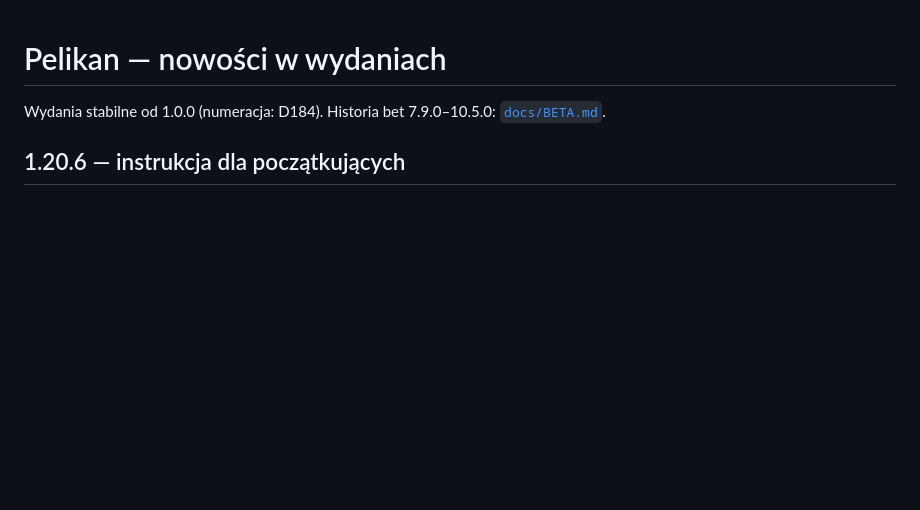
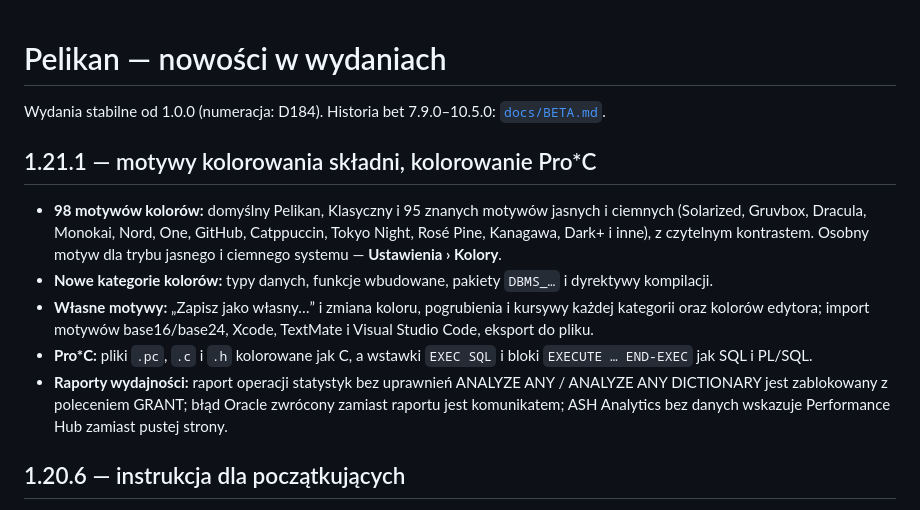
Before and after one commit to andrzejoles/Pelikan, a Markdown page: docs/NOWOSCI.md, the part around the change. Rendered like a GitHub page; blank space fills up the shorter version.

Commit message:
docs: release notes 1.21.1 (PD-EDIT-001, PD-PERF-001)
Co-Authored-By: Claude Opus 5.5 <noreply@anthropic.com>

```diff
--- a/docs/NOWOSCI.md
+++ b/docs/NOWOSCI.md
@@ -1,6 +1,20 @@
 # Pelikan — nowości w wydaniach
 
 Wydania stabilne od 1.0.0 (numeracja: D184). Historia bet 7.9.0–10.5.0: [`docs/BETA.md`](BETA.md).
+
+## 1.21.1 — motywy kolorowania składni, kolorowanie Pro*C
+
+- **98 motywów kolorów:** domyślny Pelikan, Klasyczny i 95 znanych motywów jasnych i ciemnych (Solarized, Gruvbox,
+  Dracula, Monokai, Nord, One, GitHub, Catppuccin, Tokyo Night, Rosé Pine, Kanagawa, Dark+ i inne), z czytelnym
+  kontrastem. Osobny motyw dla trybu jasnego i ciemnego systemu — **Ustawienia › Kolory**.
+- **Nowe kategorie kolorów:** typy danych, funkcje wbudowane, pakiety `DBMS_…` i dyrektywy kompilacji.
+- **Własne motywy:** „Zapisz jako własny…” i zmiana koloru, pogrubienia i kursywy każdej kategorii oraz kolorów
+  edytora; import motywów base16/base24, Xcode, TextMate i Visual Studio Code, eksport do pliku.
+- **Pro*C:** pliki `.pc`, `.c` i `.h` kolorowane jak C, a wstawki `EXEC SQL` i bloki `EXECUTE … END-EXEC` jak SQL
+  i PL/SQL.
+- **Raporty wydajności:** raport operacji statystyk bez uprawnień ANALYZE ANY / ANALYZE ANY DICTIONARY jest zablokowany
+  z poleceniem GRANT; błąd Oracle zwrócony zamiast raportu jest komunikatem; ASH Analytics bez danych wskazuje
+  Performance Hub zamiast pustej strony.
 
 ## 1.20.6 — instrukcja dla początkujących
 
```
